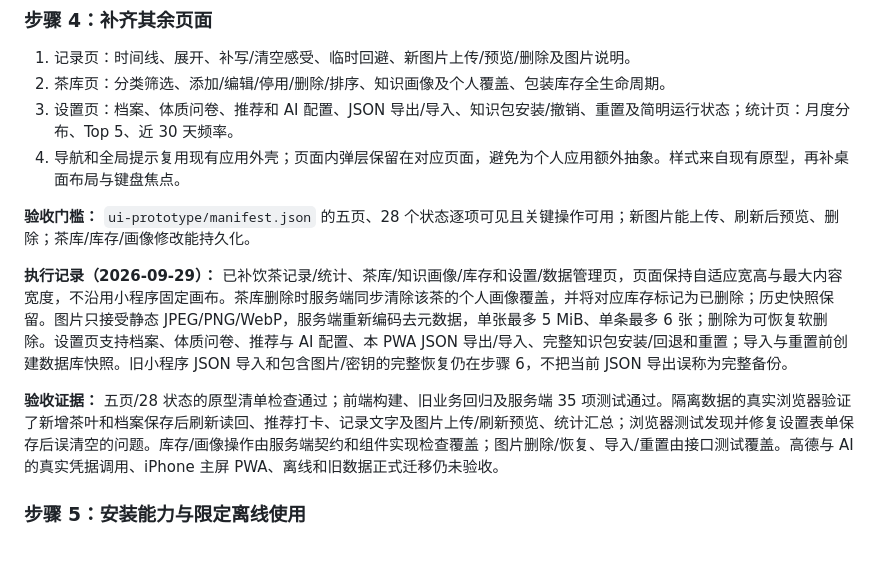
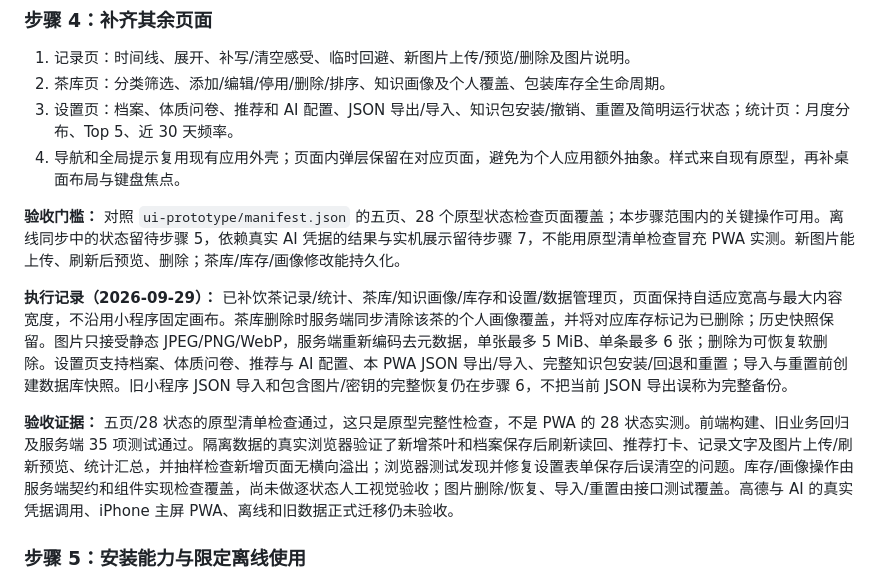
Before and after one commit to ajiutongxue/WhatDrink, a Markdown page: docs/pwa-implementation-plan.md, the part around the change. Drawn GitHub-style; blank space fills up the shorter version.

Commit message:
docs(pwa): clarify step 4 acceptance boundary

```diff
--- a/docs/pwa-implementation-plan.md
+++ b/docs/pwa-implementation-plan.md
@@ -100,11 +100,11 @@
 3. 设置页：档案、体质问卷、推荐和 AI 配置、JSON 导出/导入、知识包安装/撤销、重置及简明运行状态；统计页：月度分布、Top 5、近 30 天频率。
 4. 导航和全局提示复用现有应用外壳；页面内弹层保留在对应页面，避免为个人应用额外抽象。样式来自现有原型，再补桌面布局与键盘焦点。
 
-**验收门槛：** `ui-prototype/manifest.json` 的五页、28 个状态逐项可见且关键操作可用；新图片能上传、刷新后预览、删除；茶库/库存/画像修改能持久化。
+**验收门槛：** 对照 `ui-prototype/manifest.json` 的五页、28 个原型状态检查页面覆盖；本步骤范围内的关键操作可用。离线同步中的状态留待步骤 5，依赖真实 AI 凭据的结果与实机展示留待步骤 7，不能用原型清单检查冒充 PWA 实测。新图片能上传、刷新后预览、删除；茶库/库存/画像修改能持久化。
 
 **执行记录（2026-09-29）：** 已补饮茶记录/统计、茶库/知识画像/库存和设置/数据管理页，页面保持自适应宽高与最大内容宽度，不沿用小程序固定画布。茶库删除时服务端同步清除该茶的个人画像覆盖，并将对应库存标记为已删除；历史快照保留。图片只接受静态 JPEG/PNG/WebP，服务端重新编码去元数据，单张最多 5 MiB、单条最多 6 张；删除为可恢复软删除。设置页支持档案、体质问卷、推荐与 AI 配置、本 PWA JSON 导出/导入、完整知识包安装/回退和重置；导入与重置前创建数据库快照。旧小程序 JSON 导入和包含图片/密钥的完整恢复仍在步骤 6，不把当前 JSON 导出误称为完整备份。
 
-**验收证据：** 五页/28 状态的原型清单检查通过；前端构建、旧业务回归及服务端 35 项测试通过。隔离数据的真实浏览器验证了新增茶叶和档案保存后刷新读回、推荐打卡、记录文字及图片上传/刷新预览、统计汇总；浏览器测试发现并修复设置表单保存后误清空的问题。库存/画像操作由服务端契约和组件实现检查覆盖；图片删除/恢复、导入/重置由接口测试覆盖。高德与 AI 的真实凭据调用、iPhone 主屏 PWA、离线和旧数据正式迁移仍未验收。
+**验收证据：** 五页/28 状态的原型清单检查通过，这只是原型完整性检查，不是 PWA 的 28 状态实测。前端构建、旧业务回归及服务端 35 项测试通过。隔离数据的真实浏览器验证了新增茶叶和档案保存后刷新读回、推荐打卡、记录文字及图片上传/刷新预览、统计汇总，并抽样检查新增页面无横向溢出；浏览器测试发现并修复设置表单保存后误清空的问题。库存/画像操作由服务端契约和组件实现检查覆盖，尚未做逐状态人工视觉验收；图片删除/恢复、导入/重置由接口测试覆盖。高德与 AI 的真实凭据调用、iPhone 主屏 PWA、离线和旧数据正式迁移仍未验收。
 
 ### 步骤 5：安装能力与限定离线使用
 
```
